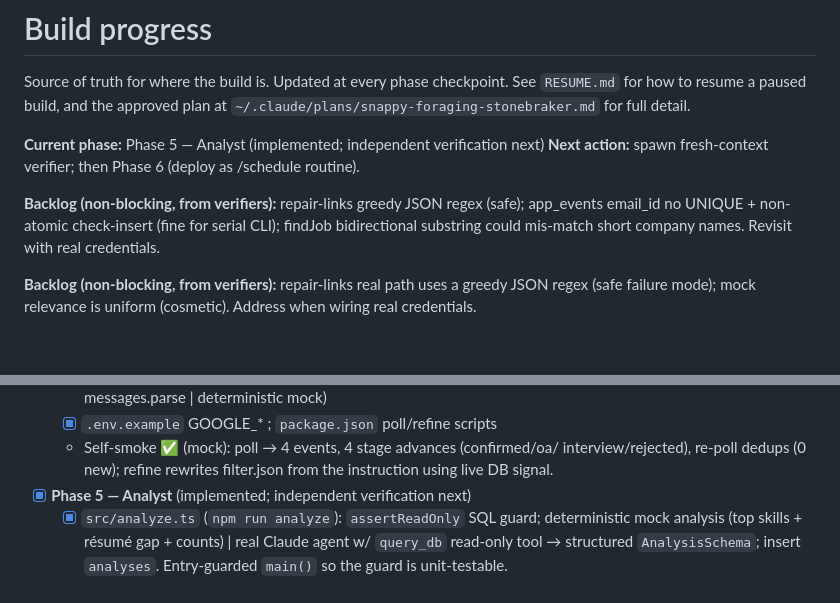
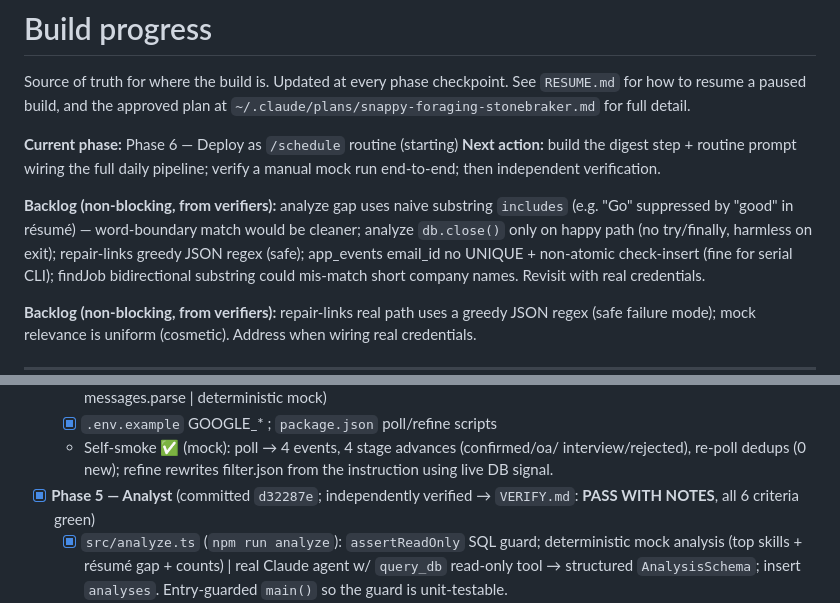
Before and after one commit to pzhiheng/jobhunting, a Markdown page: PROGRESS.md, 2 parts joined by grey strips. GitHub-like rendering; blank space fills up the shorter version.

```diff
--- a/PROGRESS.md
+++ b/PROGRESS.md
@@ -4,10 +4,14 @@ Source of truth for where the build is. Updated at every phase checkpoint.
 See `RESUME.md` for how to resume a paused build, and the approved plan at
 `~/.claude/plans/snappy-foraging-stonebraker.md` for full detail.
 
-**Current phase:** Phase 5 — Analyst (implemented; independent verification next)
-**Next action:** spawn fresh-context verifier; then Phase 6 (deploy as /schedule routine).
+**Current phase:** Phase 6 — Deploy as `/schedule` routine (starting)
+**Next action:** build the digest step + routine prompt wiring the full daily
+pipeline; verify a manual mock run end-to-end; then independent verification.
 
-**Backlog (non-blocking, from verifiers):** repair-links greedy JSON regex (safe);
+**Backlog (non-blocking, from verifiers):** analyze gap uses naive substring
+`includes` (e.g. "Go" suppressed by "good" in résumé) — word-boundary match
+would be cleaner; analyze `db.close()` only on happy path (no try/finally,
+harmless on exit); repair-links greedy JSON regex (safe);
 app_events email_id no UNIQUE + non-atomic check-insert (fine for serial CLI);
 findJob bidirectional substring could mis-match short company names. Revisit with
 real credentials.
@@ -82,7 +86,8 @@ when wiring real credentials.
   - Self-smoke ✅ (mock): poll → 4 events, 4 stage advances (confirmed/oa/
         interview/rejected), re-poll dedups (0 new); refine rewrites filter.json
         from the instruction using live DB signal.
-- [x] **Phase 5 — Analyst** (implemented; independent verification next)
+- [x] **Phase 5 — Analyst** (committed `d32287e`; independently verified
+      → `VERIFY.md`: **PASS WITH NOTES**, all 6 criteria green)
   - [x] `src/analyze.ts` (`npm run analyze`): `assertReadOnly` SQL guard;
         deterministic mock analysis (top skills + résumé gap + counts) | real
         Claude agent w/ `query_db` read-only tool → structured `AnalysisSchema`;
```
Also changed, not shown: VERIFY.md (+98 -59 lines).
